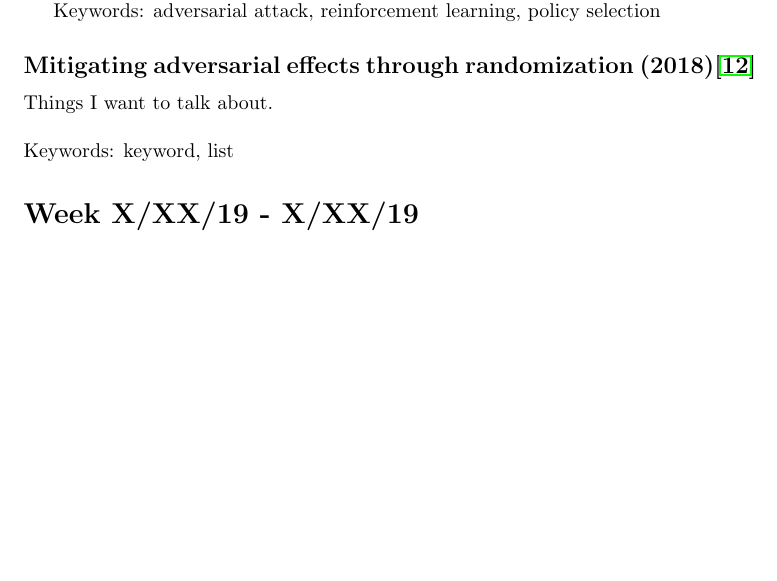
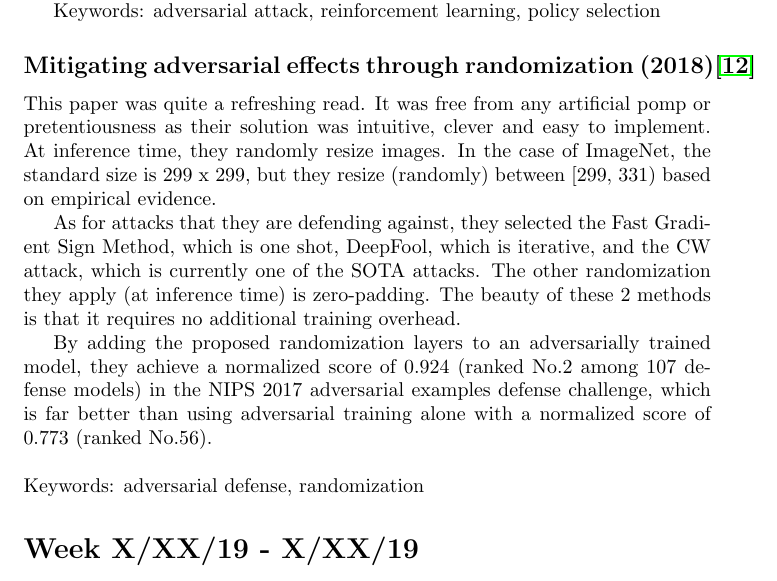
Before and after one commit to shamoons/ai-paper-journal, a LaTeX document (main.tex): part of page 6 of 7 before the commit and part of page 6 of 8 after it, cut so that both start at the same text, the shorter picture padded with empty space. Compiled offline with pdfLaTeX.

Commit message:
Filled out thoughts about paper

```diff
--- a/main.tex
+++ b/main.tex
@@ -132,20 +132,20 @@ They pose their optimization problem as one that involves selecting images to qu
 
 As for stealing the architecture of an image classifier, they use a standard ResNet or VGG rather than trying to parse what the existing architecture could be.
 
-They then do an unfair thing by pre-training it with Imagenet - so of course, it will perform well! Cheating, if you ask me.
-
-The networks they are attacking are Caltech256 (256 general objects), CUBS200 (200 bird species), Indoor67 (67 indoor scenes), Diabetic5 (5 diabetic retinopathy scales).
-
-They effectively copy the target victim networks with minimal querying by choosing an adaptive policy.
+They then do an unfair thing by pre-training it with Imagenet - so of course, it will perform well! Cheating, if you ask me. The networks they are attacking are Caltech256 (256 general objects), CUBS200 (200 bird species), Indoor67 (67 indoor scenes), Diabetic5 (5 diabetic retinopathy scales). They effectively copy the target victim networks with minimal querying by choosing an adaptive policy.
 
 \newline\newline
 Keywords: adversarial attack, reinforcement learning, policy selection
 
 \subsection*{Mitigating adversarial effects through randomization (2018)\cite{xie2017mitigating}}
 
-Things I want to talk about.
+This paper was quite a refreshing read. It was free from any artificial pomp or pretentiousness as their solution was intuitive, clever and easy to implement. At inference time, they randomly resize images. In the case of ImageNet, the standard size is 299 x 299, but they resize (randomly) between [299, 331) based on empirical evidence.
+
+As for attacks that they are defending against, they selected the Fast Gradient Sign Method, which is one shot, DeepFool, which is iterative, and the CW attack, which is currently one of the SOTA attacks. The other randomization they apply (at inference time) is zero-padding. The beauty of these 2 methods is that it requires no additional training overhead.
+
+By adding the proposed randomization layers to an adversarially trained model, they achieve a normalized score of 0.924 (ranked No.2 among 107 defense models) in the NIPS 2017 adversarial examples defense challenge, which is far better than using adversarial training alone with a normalized score of 0.773 (ranked No.56).
 \newline\newline
-Keywords: keyword, list
+Keywords: adversarial defense, randomization
 
 \section*{Week X/XX/19 - X/XX/19}
 \subsection*{Paper Title (Year)\cite{miller2019adversarial}}
```
